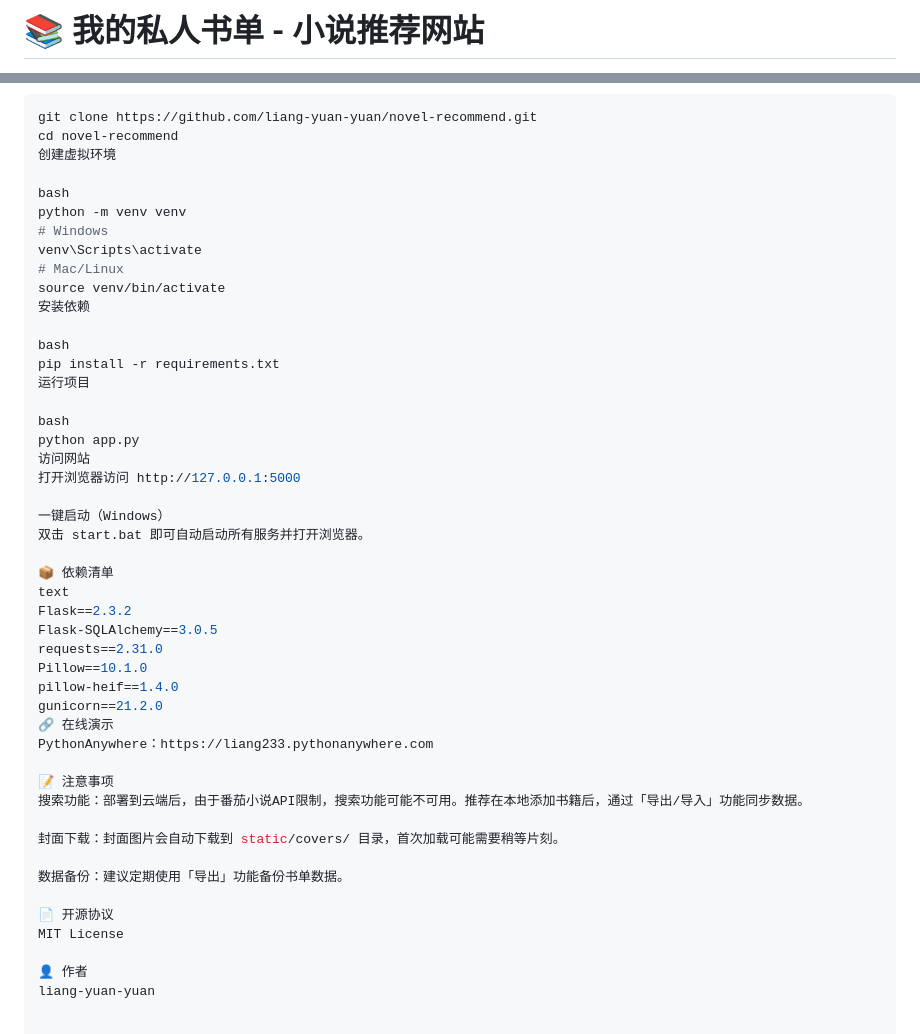
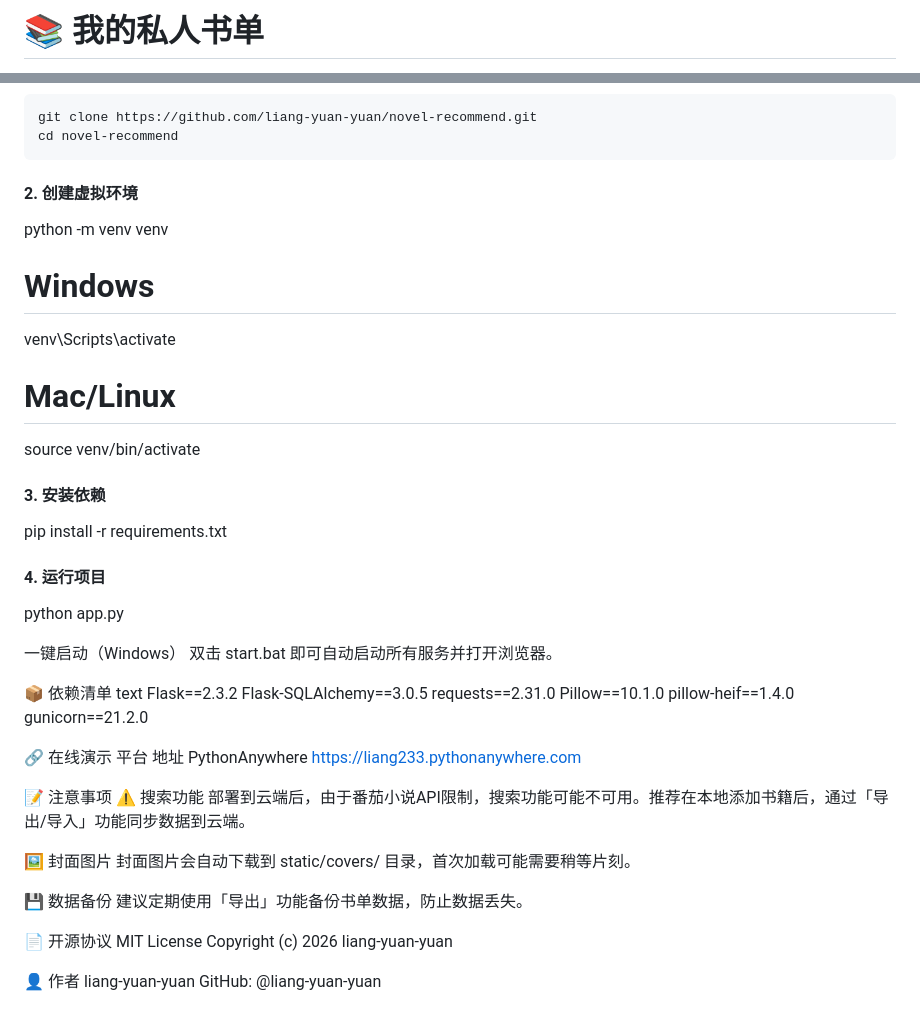
Before and after one commit to liang-yuan-yuan/novel-recommend, a Markdown page: README.md, 2 parts joined by grey strips. Drawn GitHub-style.

````diff
--- a/README.md
+++ b/README.md
@@ -1,2 +1,2 @@
-# 📚 我的私人书单 - 小说推荐网站
+# 📚 我的私人书单
 
@@ -71,24 +99,20 @@ text
 ```bash
 git clone https://github.com/liang-yuan-yuan/novel-recommend.git
 cd novel-recommend
-创建虚拟环境
+```
 
-bash
+#### 2. 创建虚拟环境
 python -m venv venv
 # Windows
 venv\Scripts\activate
 # Mac/Linux
 source venv/bin/activate
-安装依赖
 
-bash
+#### 3. 安装依赖
 pip install -r requirements.txt
-运行项目
 
-bash
+#### 4. 运行项目
 python app.py
-访问网站
-打开浏览器访问 http://127.0.0.1:5000
 
 一键启动（Windows）
 双击 start.bat 即可自动启动所有服务并打开浏览器。
@@ -101,18 +125,25 @@ requests==2.31.0
 Pillow==10.1.0
 pillow-heif==1.4.0
 gunicorn==21.2.0
+
 🔗 在线演示
-PythonAnywhere：https://liang233.pythonanywhere.com
+平台	          地址
+PythonAnywhere	https://liang233.pythonanywhere.com
 
 📝 注意事项
-搜索功能：部署到云端后，由于番茄小说API限制，搜索功能可能不可用。推荐在本地添加书籍后，通过「导出/导入」功能同步数据。
+⚠️ 搜索功能
+部署到云端后，由于番茄小说API限制，搜索功能可能不可用。推荐在本地添加书籍后，通过「导出/导入」功能同步数据到云端。
 
-封面下载：封面图片会自动下载到 static/covers/ 目录，首次加载可能需要稍等片刻。
+🖼️ 封面图片
+封面图片会自动下载到 static/covers/ 目录，首次加载可能需要稍等片刻。
 
-数据备份：建议定期使用「导出」功能备份书单数据。
+💾 数据备份
+建议定期使用「导出」功能备份书单数据，防止数据丢失。
 
 📄 开源协议
 MIT License
+Copyright (c) 2026 liang-yuan-yuan
 
 👤 作者
 liang-yuan-yuan
+GitHub: @liang-yuan-yuan
````
Also changed, not shown: other parts of README.md (+52 -24 lines).
